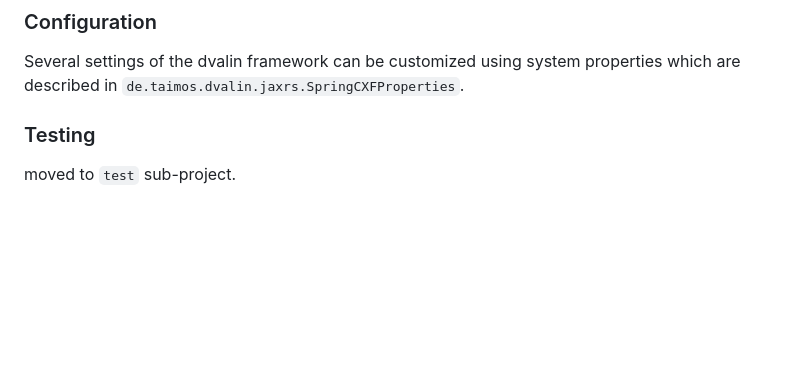
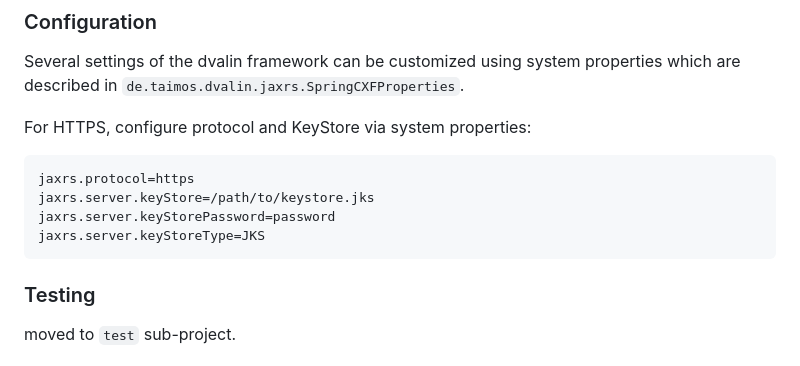
Before and after one commit to taimos/dvalin, a Markdown page: jaxrs/README.md, the part around the change. GitHub-like rendering; blank space fills up the shorter version.

Commit message:
Add jaxrs TLS server config to readme

````diff
--- a/jaxrs/README.md
+++ b/jaxrs/README.md
@@ -64,6 +64,14 @@ password hashes secured by the SHA-512 function using a 512 bit salt and a dynam
 Several settings of the dvalin framework can be customized using system properties which are described
 in `de.taimos.dvalin.jaxrs.SpringCXFProperties`.
 
+For HTTPS, configure protocol and KeyStore via system properties:
+```
+jaxrs.protocol=https
+jaxrs.server.keyStore=/path/to/keystore.jks
+jaxrs.server.keyStorePassword=password
+jaxrs.server.keyStoreType=JKS
+```
+
 ### Testing
 
 moved to `test` sub-project.
````
Also changed, not shown: CHANGELOG.md (+1 -0 lines).
